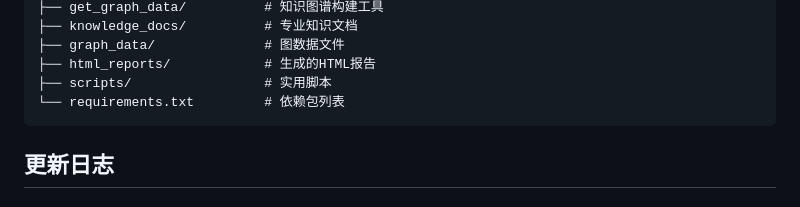
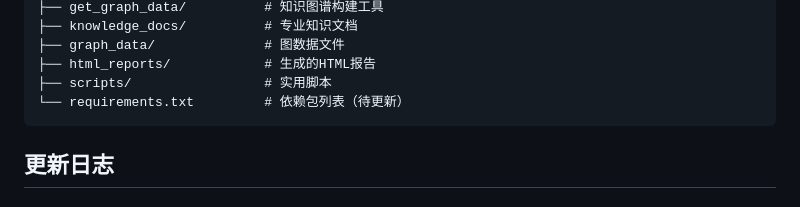
Before and after one commit to 1iyouzhen/risk_agent, a Markdown page: README.md, the part around the change. Drawn GitHub-style.

````diff
--- a/README.md
+++ b/README.md
@@ -387,7 +387,7 @@ risk_agent/
 ├── graph_data/              # 图数据文件
 ├── html_reports/            # 生成的HTML报告
 ├── scripts/                 # 实用脚本
-└── requirements.txt         # 依赖包列表
+└── requirements.txt         # 依赖包列表（待更新）
 ```
 
 ## 更新日志
````
